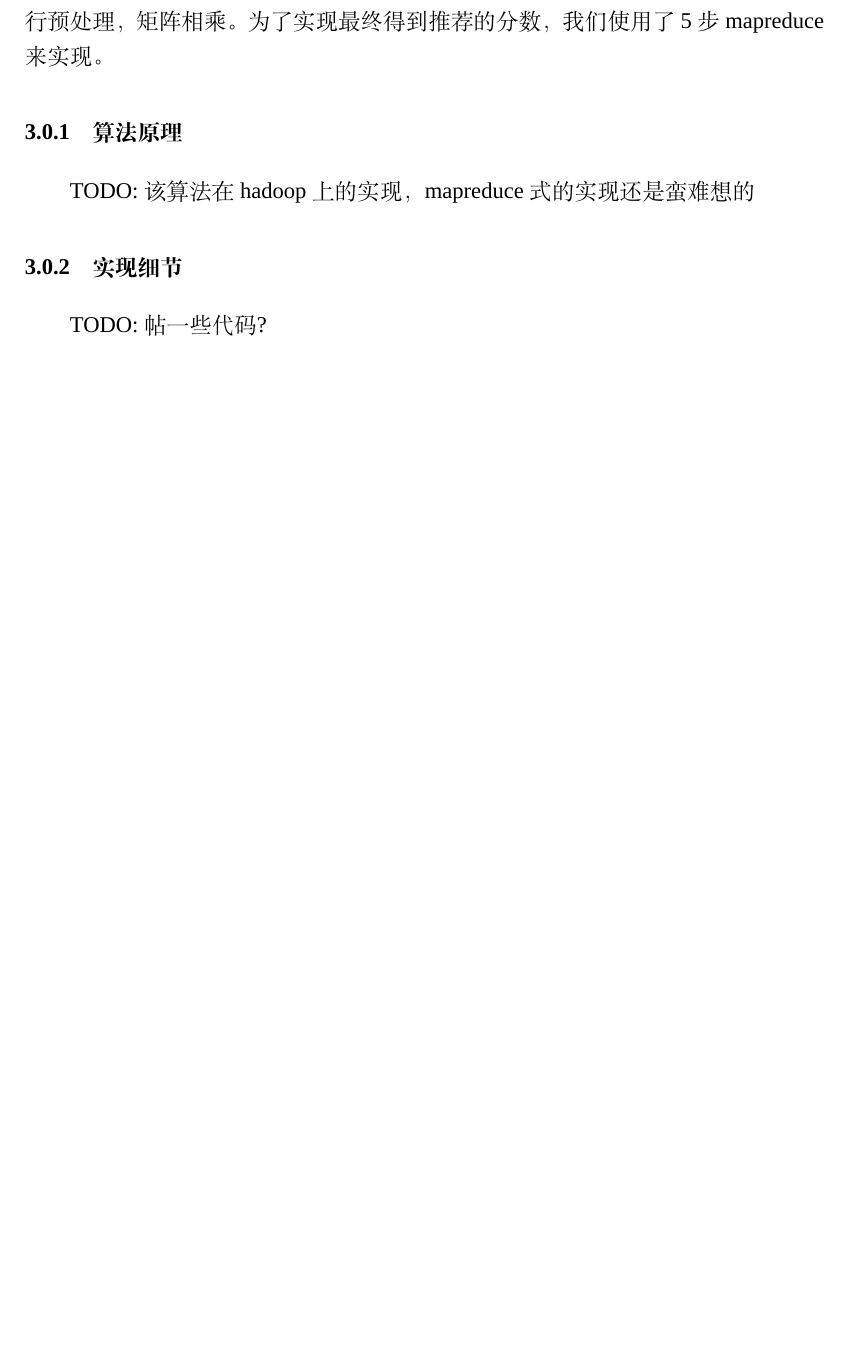
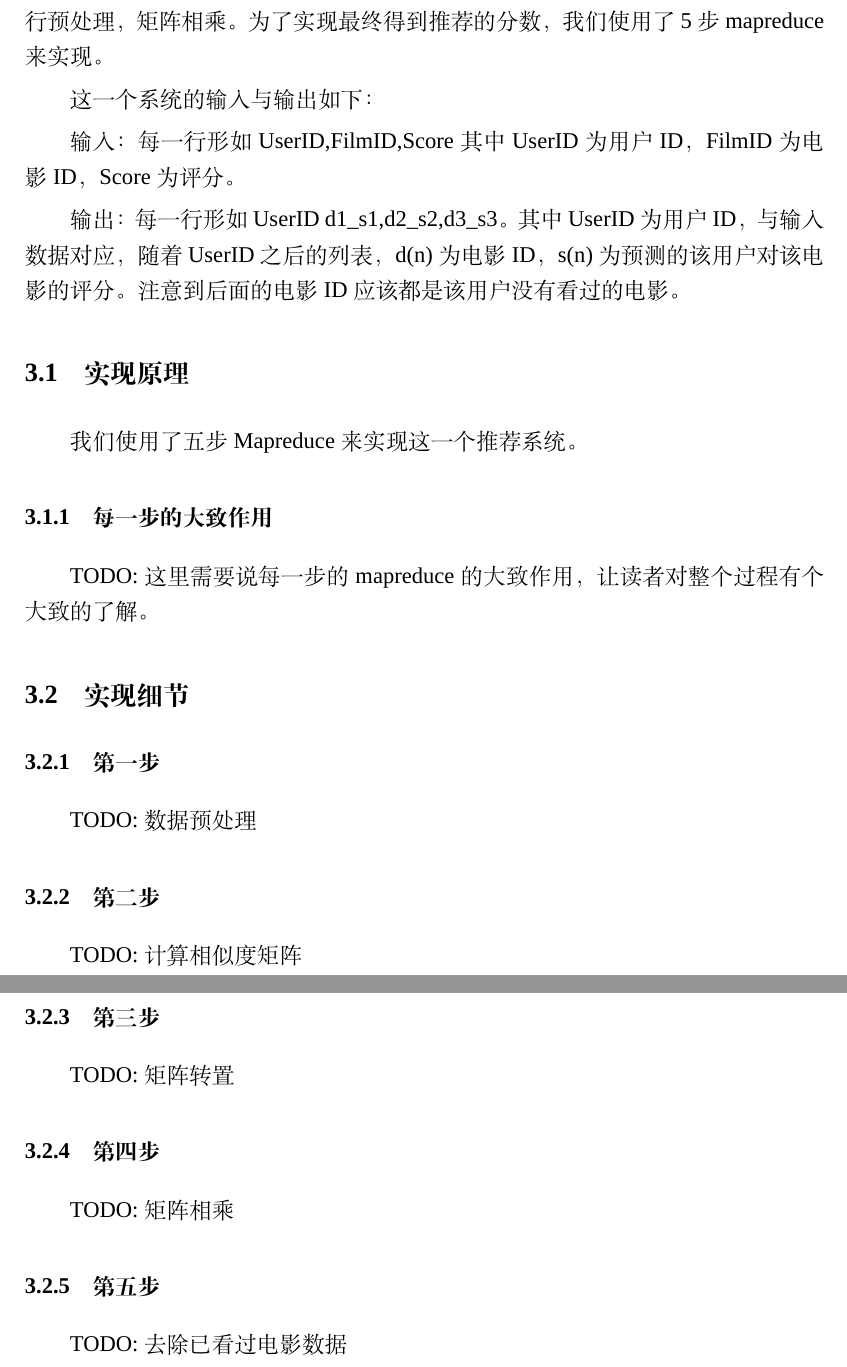
Before and after one commit to wwyf/learn_hadoop, a LaTeX thesis (4-itemCF/report/myreport.tex): part of page 6 of 14 before the commit and two parts of pages 6 and 7 of 15 after it, the two joined at a grey line, cut so that both start at the same text, the shorter picture padded with empty space. Compiled offline with XeLaTeX; a missing font is replaced by an installed copy or a similar font.

Commit message:
add left todo list

```diff
--- a/4-itemCF/report/myreport.tex
+++ b/4-itemCF/report/myreport.tex
@@ -172,14 +172,46 @@ TODO:如果有当时的网速截图就好了
 
 我们实现的算法是基于物品的协同过滤推荐算法，这个算法的核心是矩阵相乘。因此，在明确了算法原理后，我们使用了mapreduce将输入的用户评分数据进行预处理，矩阵相乘。为了实现最终得到推荐的分数，我们使用了5步mapreduce来实现。
 
-\subsection{算法原理}
+这一个系统的输入与输出如下：
 
-TODO:该算法在hadoop上的实现，mapreduce式的实现还是蛮难想的
+输入：每一行形如 UserID,FilmID,Score
+其中UserID为用户ID，FilmID为电影ID，Score为评分。
 
-\subsection{实现细节}
+输出：每一行形如UserID d1\_s1,d2\_s2,d3\_s3。
+其中UserID为用户ID，与输入数据对应，随着UserID之后的列表，d(n)为电影ID，s(n)为预测的该用户对该电影的评分。注意到后面的电影ID应该都是该用户没有看过的电影。
+
+\section{实现原理}
+
+我们使用了五步Mapreduce来实现这一个推荐系统。
+
+\subsection{每一步的大致作用}
+
+TODO:这里需要说每一步的mapreduce的大致作用，让读者对整个过程有个大致的了解。
+
+\section{实现细节}
 
 
-TODO:帖一些代码?
+
+\subsection{第一步}
+
+TODO:数据预处理
+
+\subsection{第二步}
+
+TODO:计算相似度矩阵
+
+\subsection{第三步}
+
+TODO:矩阵转置
+
+\subsection{第四步}
+
+TODO:矩阵相乘
+
+\subsection{第五步}
+
+TODO: 去除已看过电影数据
+
 
 \chapter{测试结果}
 
```
